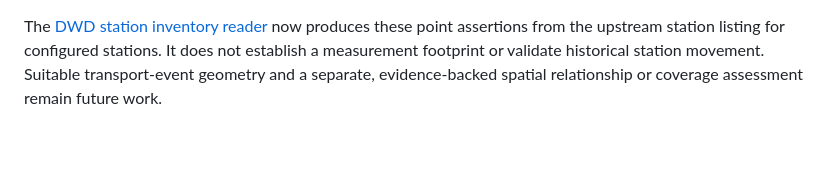
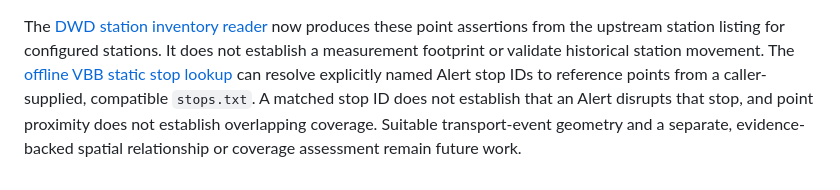
Before and after one commit to nfloser/urbanium, a Markdown page: docs/concepts/spatial-evidence.md, the part around the change. GitHub-like rendering; blank space fills up the shorter version.

Commit message:
Clarify that GTFS stop points are not spatial coverage

```diff
--- a/docs/concepts/spatial-evidence.md
+++ b/docs/concepts/spatial-evidence.md
@@ -78,6 +78,10 @@ not a spatial join. In particular:
 The [DWD station inventory reader](../providers/dwd-station-locations.md)
 now produces these point assertions from the upstream station listing for
 configured stations. It does not establish a measurement footprint or
-validate historical station movement. Suitable transport-event geometry
-and a separate, evidence-backed spatial relationship or coverage assessment
+validate historical station movement. The [offline VBB static stop lookup](../providers/vbb-static-stop-points.md)
+can resolve explicitly named Alert stop IDs to reference points from a
+caller-supplied, compatible `stops.txt`. A matched stop ID does not
+establish that an Alert disrupts that stop, and point proximity does not
+establish overlapping coverage. Suitable transport-event geometry and a
+separate, evidence-backed spatial relationship or coverage assessment
 remain future work.
```
